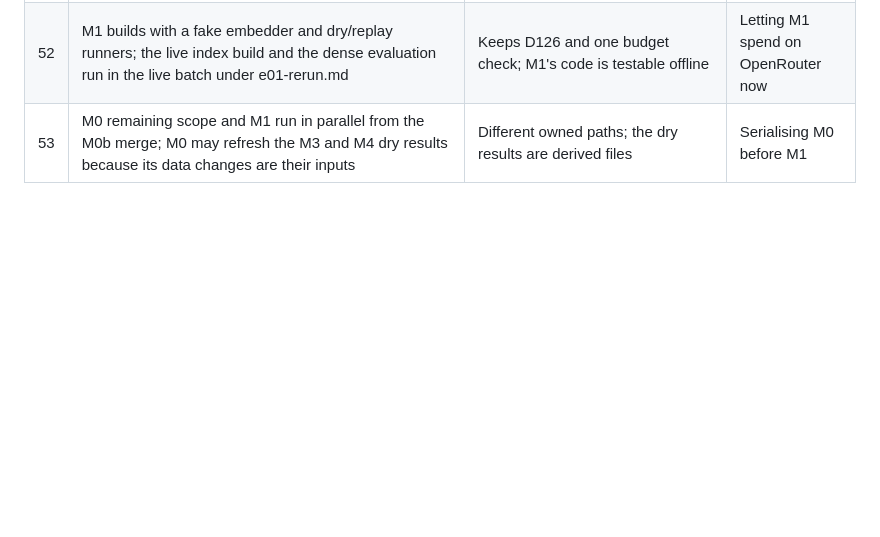
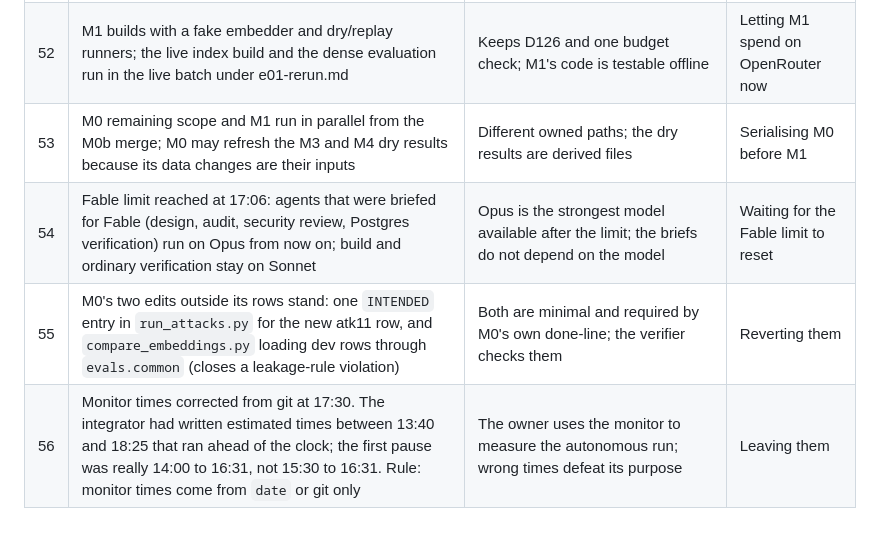
Before and after one commit to JinhoKim46/TC_AE_Sprint2_MILO, a Markdown page: docs/integrator-decisions.md, the part around the change. Rendered like a GitHub page; blank space fills up the shorter version.

```diff
--- a/docs/integrator-decisions.md
+++ b/docs/integrator-decisions.md
@@ -61,3 +61,6 @@ Format: date, id, what was decided, why, what was rejected. Owner-only items are
 | 51 | The M0b merge was pushed once with a failing manifest check (the audit file joined data/ after the manifest was built); fixed by one rebuild, gold unchanged. Integrator rule from now on: `make check` runs before any push and its exit code gates the push | Second slip of the same kind (decision 34); the rule is now explicit | Rewriting history |
 | 52 | M1 builds with a fake embedder and dry/replay runners; the live index build and the dense evaluation run in the live batch under e01-rerun.md | Keeps D126 and one budget check; M1's code is testable offline | Letting M1 spend on OpenRouter now |
 | 53 | M0 remaining scope and M1 run in parallel from the M0b merge; M0 may refresh the M3 and M4 dry results because its data changes are their inputs | Different owned paths; the dry results are derived files | Serialising M0 before M1 |
+| 54 | Fable limit reached at 17:06: agents that were briefed for Fable (design, audit, security review, Postgres verification) run on Opus from now on; build and ordinary verification stay on Sonnet | Opus is the strongest model available after the limit; the briefs do not depend on the model | Waiting for the Fable limit to reset |
+| 55 | M0's two edits outside its rows stand: one `INTENDED` entry in `run_attacks.py` for the new atk11 row, and `compare_embeddings.py` loading dev rows through `evals.common` (closes a leakage-rule violation) | Both are minimal and required by M0's own done-line; the verifier checks them | Reverting them |
+| 56 | Monitor times corrected from git at 17:30. The integrator had written estimated times between 13:40 and 18:25 that ran ahead of the clock; the first pause was really 14:00 to 16:31, not 15:30 to 16:31. Rule: monitor times come from `date` or git only | The owner uses the monitor to measure the autonomous run; wrong times defeat its purpose | Leaving them |
```
Also changed, not shown: docs/RESUME.md (+9 -6 lines).
